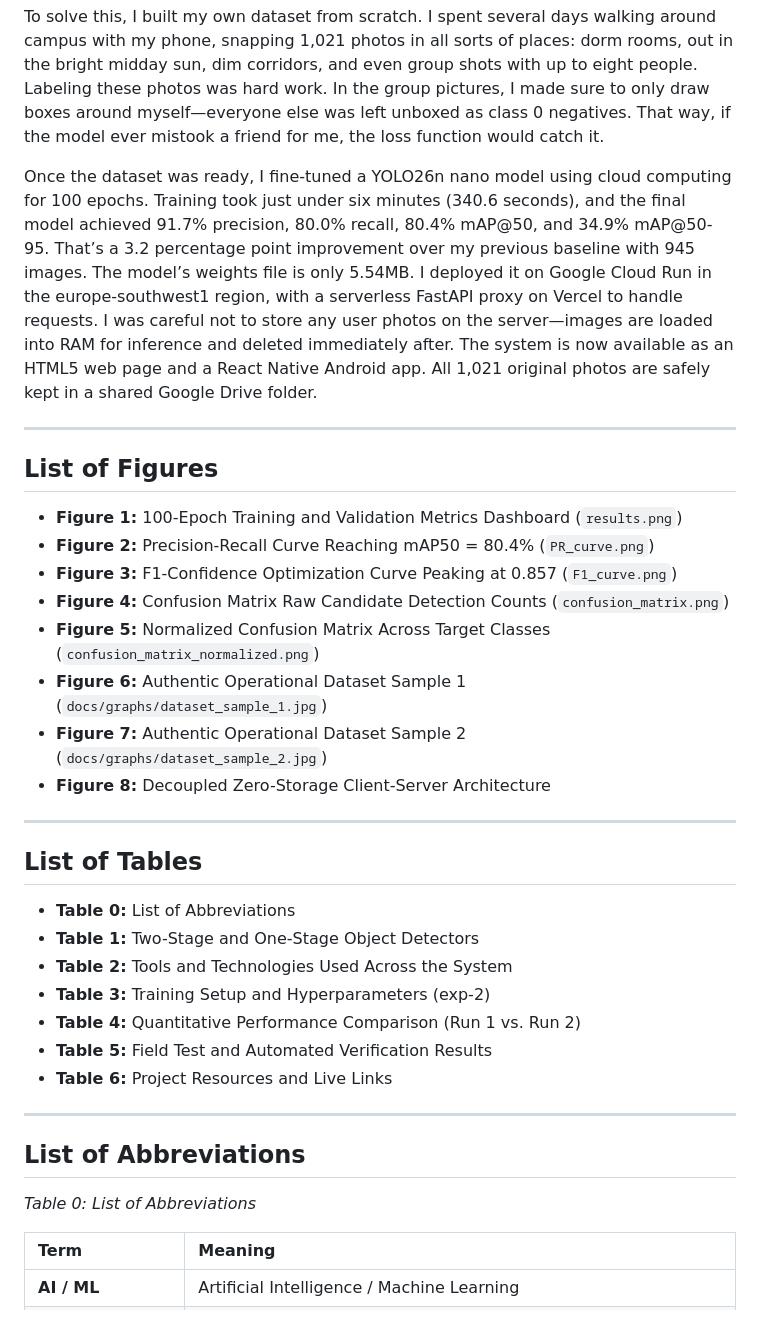
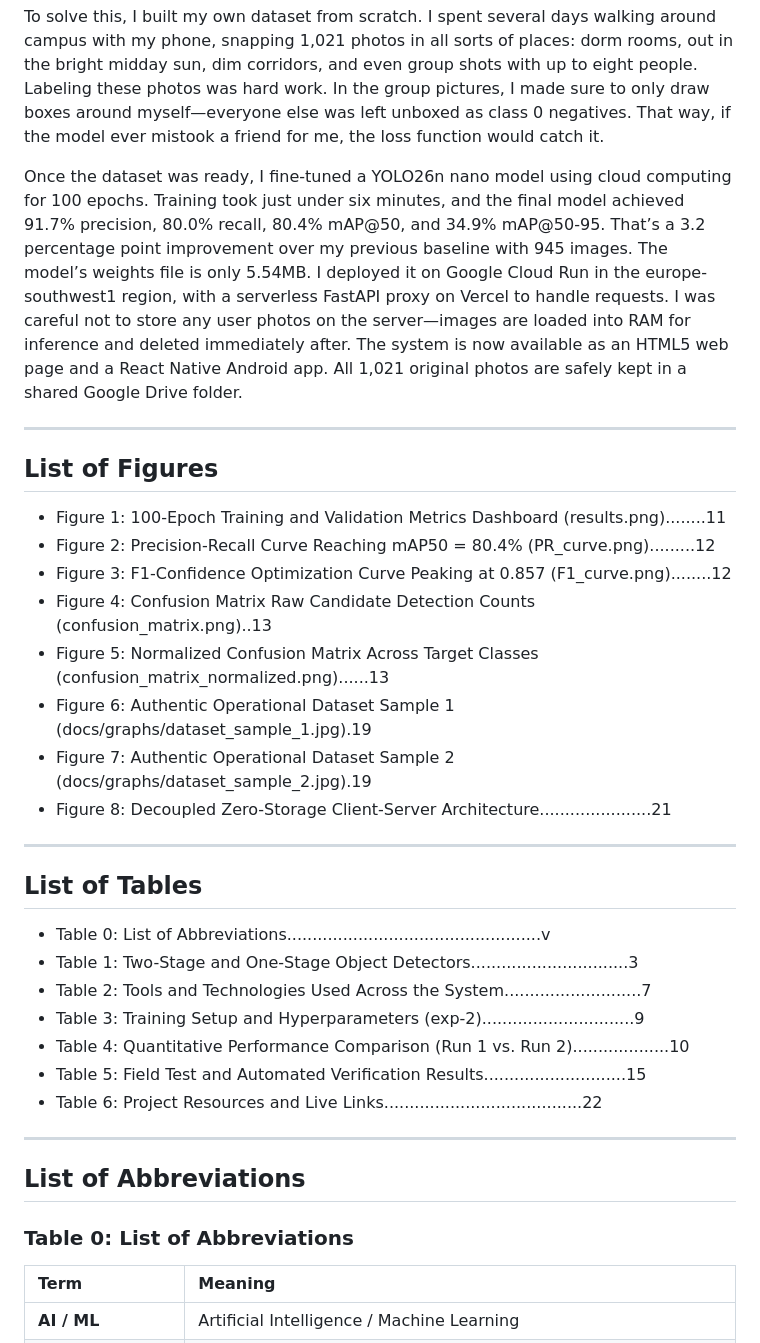
Before and after one commit to tormekpeyprosper-cpu/object-detection-suite, a Markdown page: REPORT.md, the part around one of its changes. Drawn GitHub-style.

```diff
--- a/REPORT.md
+++ b/REPORT.md
@@ -62,38 +64,38 @@ Most object detection models are designed to pick out general objects. For examp
 
 To solve this, I built my own dataset from scratch. I spent several days walking around campus with my phone, snapping 1,021 photos in all sorts of places: dorm rooms, out in the bright midday sun, dim corridors, and even group shots with up to eight people. Labeling these photos was hard work. In the group pictures, I made sure to only draw boxes around myself—everyone else was left unboxed as class 0 negatives. That way, if the model ever mistook a friend for me, the loss function would catch it.
 
-Once the dataset was ready, I fine-tuned a YOLO26n nano model using cloud computing for 100 epochs. Training took just under six minutes (340.6 seconds), and the final model achieved 91.7% precision, 80.0% recall, 80.4% mAP@50, and 34.9% mAP@50-95. That’s a 3.2 percentage point improvement over my previous baseline with 945 images. The model’s weights file is only 5.54MB. I deployed it on Google Cloud Run in the europe-southwest1 region, with a serverless FastAPI proxy on Vercel to handle requests. I was careful not to store any user photos on the server—images are loaded into RAM for inference and deleted immediately after. The system is now available as an HTML5 web page and a React Native Android app. All 1,021 original photos are safely kept in a shared Google Drive folder.
+Once the dataset was ready, I fine-tuned a YOLO26n nano model using cloud computing for 100 epochs. Training took just under six minutes, and the final model achieved 91.7% precision, 80.0% recall, 80.4% mAP@50, and 34.9% mAP@50-95. That’s a 3.2 percentage point improvement over my previous baseline with 945 images. The model’s weights file is only 5.54MB. I deployed it on Google Cloud Run in the europe-southwest1 region, with a serverless FastAPI proxy on Vercel to handle requests. I was careful not to store any user photos on the server—images are loaded into RAM for inference and deleted immediately after. The system is now available as an HTML5 web page and a React Native Android app. All 1,021 original photos are safely kept in a shared Google Drive folder.
 
 ---
 
 ## List of Figures
 
-- **Figure 1:** 100-Epoch Training and Validation Metrics Dashboard (`results.png`)
-- **Figure 2:** Precision-Recall Curve Reaching mAP50 = 80.4% (`PR_curve.png`)
-- **Figure 3:** F1-Confidence Optimization Curve Peaking at 0.857 (`F1_curve.png`)
-- **Figure 4:** Confusion Matrix Raw Candidate Detection Counts (`confusion_matrix.png`)
-- **Figure 5:** Normalized Confusion Matrix Across Target Classes (`confusion_matrix_normalized.png`)
-- **Figure 6:** Authentic Operational Dataset Sample 1 (`docs/graphs/dataset_sample_1.jpg`)
-- **Figure 7:** Authentic Operational Dataset Sample 2 (`docs/graphs/dataset_sample_2.jpg`)
-- **Figure 8:** Decoupled Zero-Storage Client-Server Architecture
+- Figure 1: 100-Epoch Training and Validation Metrics Dashboard (results.png)........11
+- Figure 2: Precision-Recall Curve Reaching mAP50 = 80.4% (PR_curve.png).........12
+- Figure 3: F1-Confidence Optimization Curve Peaking at 0.857 (F1_curve.png)........12
+- Figure 4: Confusion Matrix Raw Candidate Detection Counts (confusion_matrix.png)..13
+- Figure 5: Normalized Confusion Matrix Across Target Classes (confusion_matrix_normalized.png)......13
+- Figure 6: Authentic Operational Dataset Sample 1 (docs/graphs/dataset_sample_1.jpg).19
+- Figure 7: Authentic Operational Dataset Sample 2 (docs/graphs/dataset_sample_2.jpg).19
+- Figure 8: Decoupled Zero-Storage Client-Server Architecture......................21
 
 ---
 
 ## List of Tables
 
-- **Table 0:** List of Abbreviations
-- **Table 1:** Two-Stage and One-Stage Object Detectors
-- **Table 2:** Tools and Technologies Used Across the System
-- **Table 3:** Training Setup and Hyperparameters (exp-2)
-- **Table 4:** Quantitative Performance Comparison (Run 1 vs. Run 2)
-- **Table 5:** Field Test and Automated Verification Results
-- **Table 6:** Project Resources and Live Links
+- Table 0: List of Abbreviations..................................................v
+- Table 1: Two-Stage and One-Stage Object Detectors...............................3
+- Table 2: Tools and Technologies Used Across the System...........................7
+- Table 3: Training Setup and Hyperparameters (exp-2)..............................9
+- Table 4: Quantitative Performance Comparison (Run 1 vs. Run 2)...................10
+- Table 5: Field Test and Automated Verification Results............................15
+- Table 6: Project Resources and Live Links.......................................22
 
 ---
 
 ## List of Abbreviations
 
-*Table 0: List of Abbreviations*
+### Table 0: List of Abbreviations
 
 | Term | Meaning |
 | :--- | :--- |
```
Also changed, not shown: other parts of REPORT.md (+170 -127 lines), docs/graphs/figure8_architecture.png (added), 5 other files.
